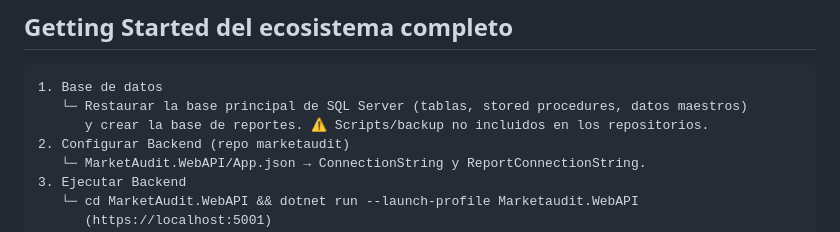
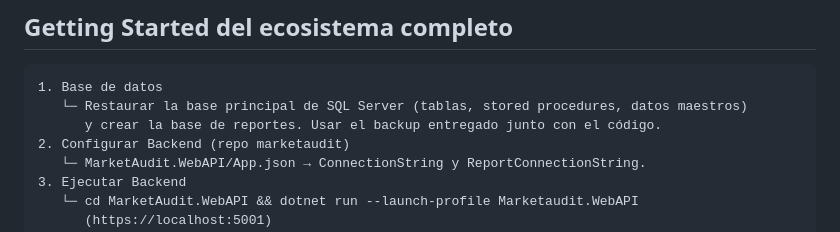
Before and after one commit to JorgeCasagrande/marketaudit_fe, a Markdown page: README.md, the part around the change. Drawn GitHub-style.

Commit message:
docs: point database setup to the delivered backup
Co-Authored-By: Claude Opus 5.5 <noreply@anthropic.com>
Claude-Session: https://claude.ai/code/session_01TRxWhNBvzTuG84TYiAiD6e

````diff
--- a/README.md
+++ b/README.md
@@ -474,7 +474,7 @@ Verificable en el repositorio:
 ```text
 1. Base de datos
    └─ Restaurar la base principal de SQL Server (tablas, stored procedures, datos maestros)
-      y crear la base de reportes. ⚠️ Scripts/backup no incluidos en los repositorios.
+      y crear la base de reportes. Usar el backup entregado junto con el código.
 2. Configurar Backend (repo marketaudit)
    └─ MarketAudit.WebAPI/App.json → ConnectionString y ReportConnectionString.
 3. Ejecutar Backend
````
